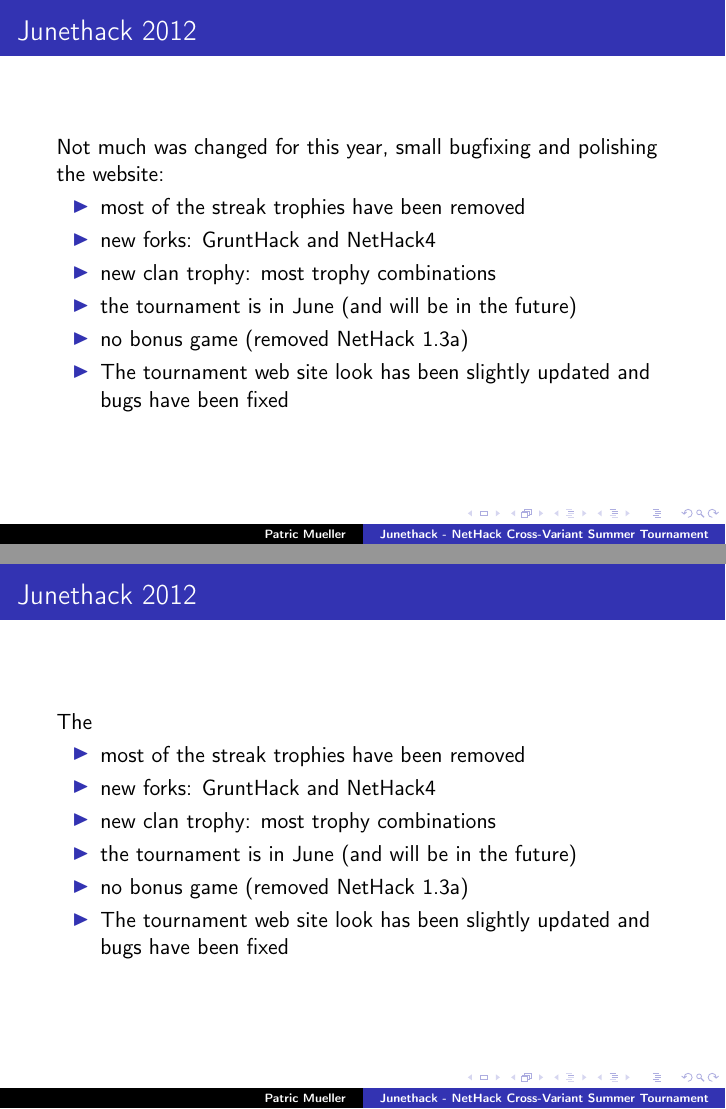
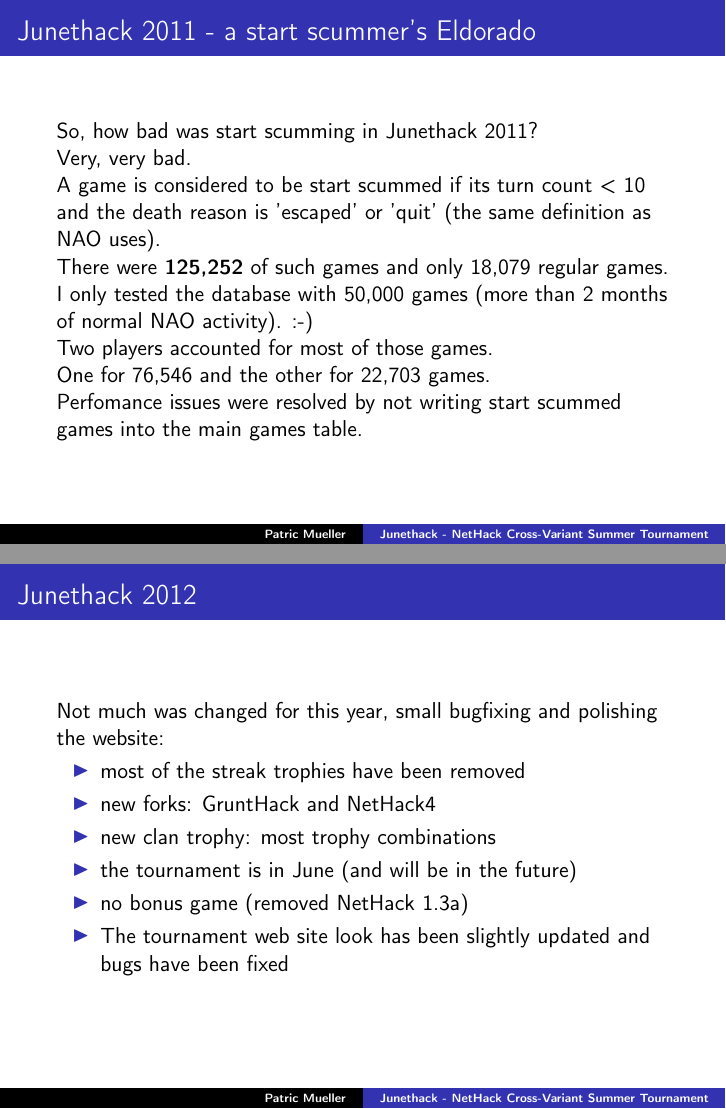
Before and after one commit to bhaak/presentations, LaTeX slides (2012_irdc_junethack/junethack.tex): pages 78 and 84 of 88 before the commit and pages 13 and 14 of 15 after it, joined at a grey line. Compiled offline with pdfLaTeX.

Commit message:
start scumming

```diff
--- a/2012_irdc_junethack/junethack.tex
+++ b/2012_irdc_junethack/junethack.tex
@@ -1,4 +1,4 @@
-\documentclass{beamer}
+\documentclass[handout]{beamer}
 
 \usepackage[english]{babel}
 \usepackage[latin1]{inputenc}
@@ -193,22 +193,20 @@
 \end{frame}
 
 % start scummer badness
+\begin{frame}
+\frametitle{Junethack 2011 - a start scummer's Eldorado}
+  So, how bad was start scumming in Junethack 2011?\pause\\
+  Very, very bad.\pause\\
+  A game is considered to be start scummed if its turn count < 10 and the death reason is 'escaped' or 'quit' (the same definition as NAO uses).\pause\\
+  There were \textbf{125,252} of such games and only 18,079 regular games.\pause\\
+  I only tested the database with 50,000 games (more than 2 months of normal NAO activity). :-)\pause\\
+  Two players accounted for most of those games.\pause\\
+  One for 76,546 and the other for 22,703 games.\pause\\
+  Perfomance issues were resolved by not writing start scummed games into the main games table.
+\end{frame}
 
 % statistics
 
-%\section{Junethack 2012}
-\begin{frame}
-\frametitle{Junethack 2012}
-  Not much was changed for this year, small bugfixing and polishing the website:\pause
-  \begin{itemize}[<+->]
-    \item most of the streak trophies have been removed
-    \item new forks: GruntHack and NetHack4
-    \item new clan trophy: most trophy combinations
-    \item the tournament is in June (and will be in the future)
-    \item no bonus game (removed NetHack 1.3a)
-    \item The tournament web site look has been slightly updated and bugs have been fixed
-  \end{itemize}
-\end{frame}
 
 % lesson learnt
 % no thoughtful preparation will help you against NetHack players
@@ -216,10 +214,9 @@
 % recalculate we had to reimport all the games several times because of bugs issues with parsing/code changes/etc. -> not disruptive to the player
 % people are really forgiving if you aren't disrupting their games
 
-%\section{Junethack 2012}
 \begin{frame}
 \frametitle{Junethack 2012}
-  The
+  Not much was changed for this year, small bugfixing and polishing the website:\pause
   \begin{itemize}[<+->]
     \item most of the streak trophies have been removed
     \item new forks: GruntHack and NetHack4
```
Also changed, not shown: 2012_irdc_junethack/junethack.tex (8 more changed lines).
